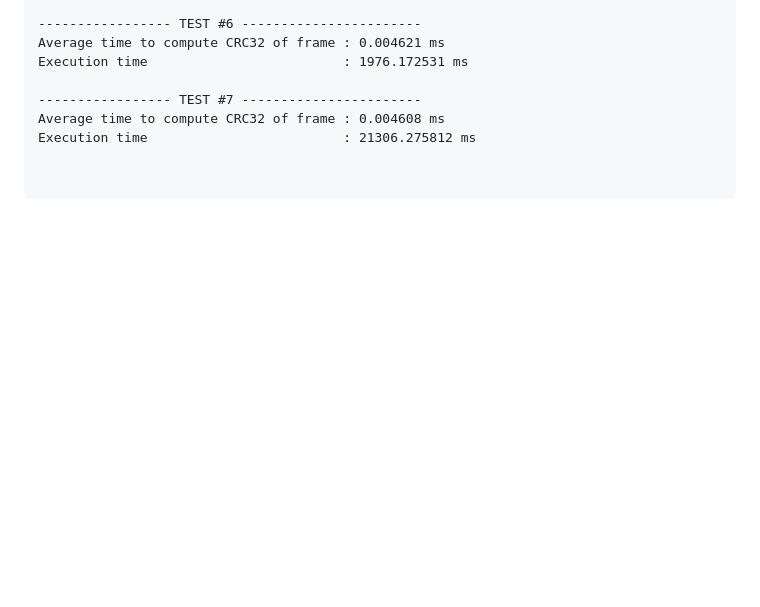
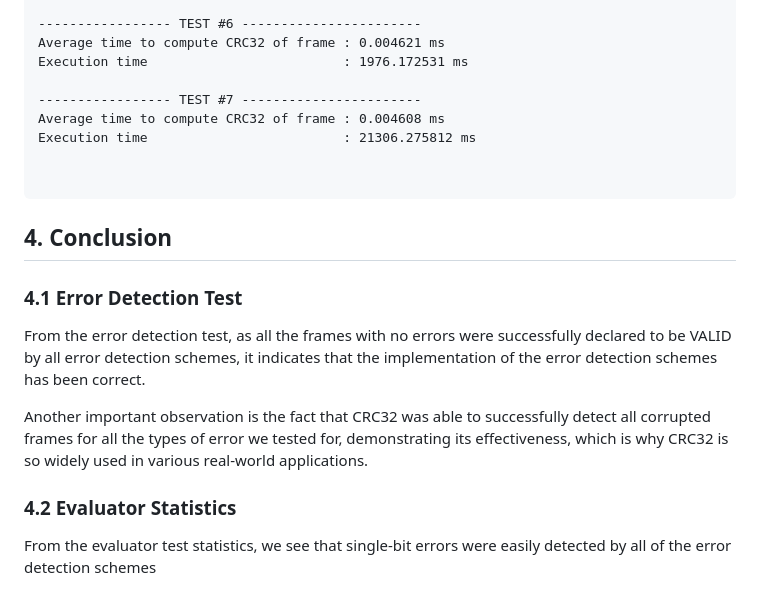
Before and after one commit to Ahnik/network_lab, a Markdown page: assignment-1/project_report.md, the part around one of its changes. Drawn GitHub-style; blank space fills up the shorter version.

````diff
--- a/assignment-1/project_report.md
+++ b/assignment-1/project_report.md
@@ -1155,3 +1086,15 @@ Execution time                         : 21306.275812 ms
 
 
 ```
+
+## 4. Conclusion
+
+### 4.1 Error Detection Test
+
+From the error detection test, as all the frames with no errors were successfully declared to be VALID by all error detection schemes, it indicates that the implementation of the error detection schemes has been correct.
+
+Another important observation is the fact that CRC32 was able to successfully detect all corrupted frames for all the types of error we tested for, demonstrating its effectiveness, which is why CRC32 is so widely used in various real-world applications.
+
+### 4.2 Evaluator Statistics
+
+From the evaluator test statistics, we see that single-bit errors were easily detected by all of the error detection schemes
````
Also changed, not shown: other parts of assignment-1/project_report.md (+2 -71 lines).
